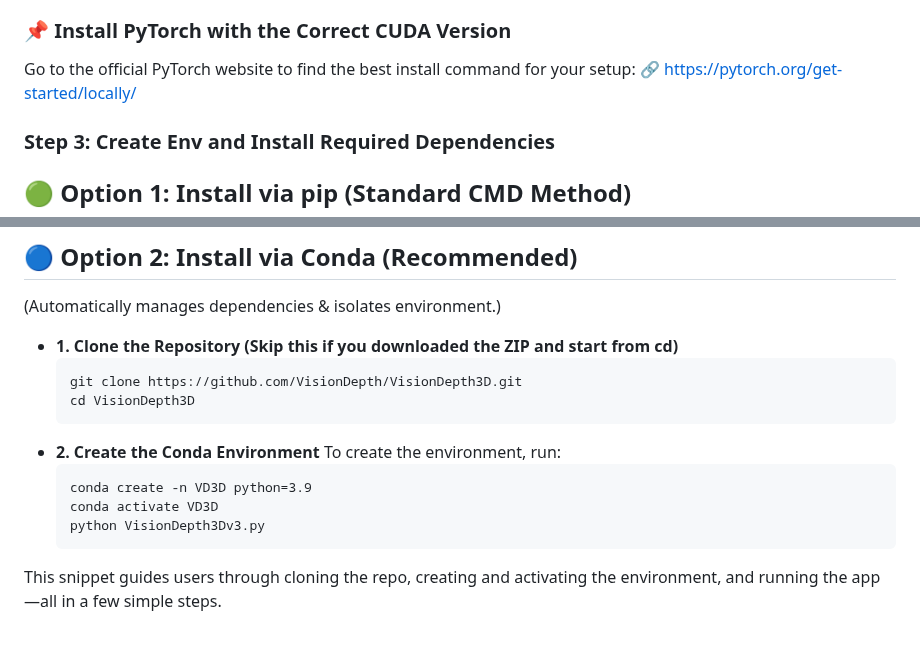
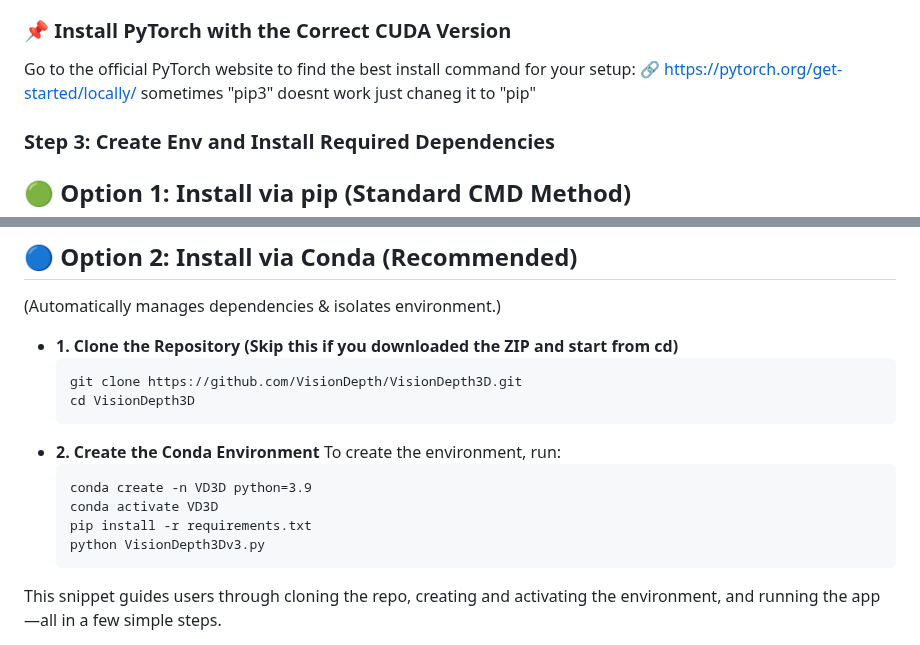
Before and after one commit to VisionDepth/VisionDepth3D, a Markdown page: README.md, 2 parts joined by grey strips. Rendered like a GitHub page.

Commit message:
Update README.md
minor fixes to install guide

````diff
--- a/README.md
+++ b/README.md
@@ -102,7 +102,7 @@ nvidia-smi
 ### 📌 Install PyTorch with the Correct CUDA Version
 Go to the official PyTorch website to find the best install command for your setup:
 🔗 [ https://pytorch.org/get-started/locally/](https://pytorch.org/get-started/locally/)
-
+sometimes "pip3" doesnt work just chaneg it to "pip"
 
 ### Step 3: Create Env and Install Required Dependencies
 
@@ -127,9 +127,10 @@ Go to the official PyTorch website to find the best install command for your set
    ```
 - **2. Create the Conda Environment**
 	To create the environment, run:
-    ```
+   ```
    conda create -n VD3D python=3.9
    conda activate VD3D
+   pip install -r requirements.txt
    python VisionDepth3Dv3.py
    ```
 
````
